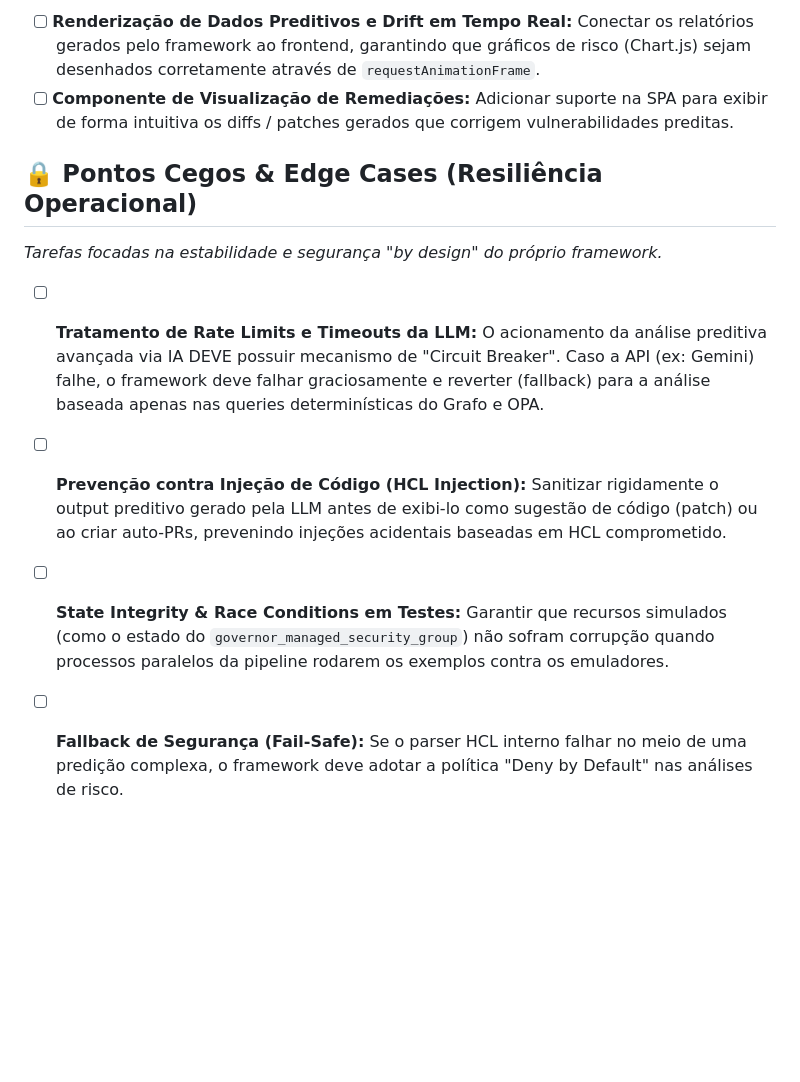
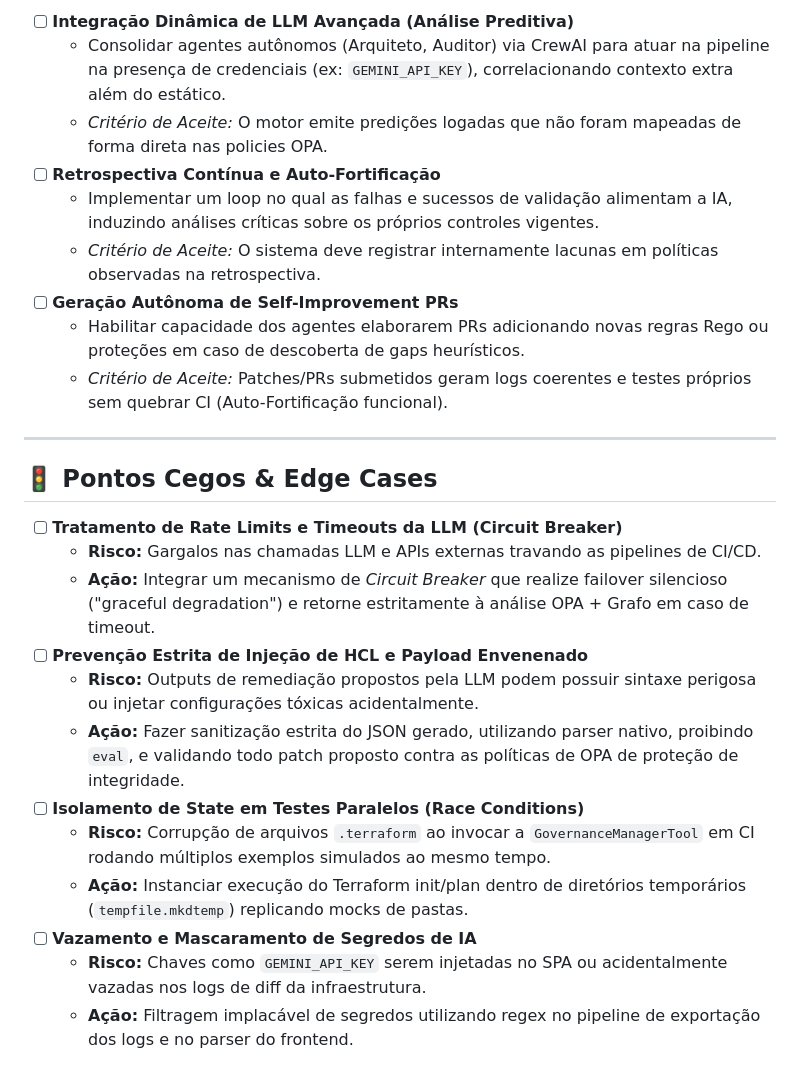
Before and after one commit to govinda777/ia-iac-governor, a Markdown page: BACKLOG.md, the part around one of its changes. Drawn GitHub-style; blank space fills up the shorter version.

```diff
--- a/BACKLOG.md
+++ b/BACKLOG.md
@@ -32,11 +42,27 @@
 
-- [ ] **Renderização de Dados Preditivos e Drift em Tempo Real:** Conectar os relatórios gerados pelo framework ao frontend, garantindo que gráficos de risco (Chart.js) sejam desenhados corretamente através de `requestAnimationFrame`.
-- [ ] **Componente de Visualização de Remediações:** Adicionar suporte na SPA para exibir de forma intuitiva os diffs / patches gerados que corrigem vulnerabilidades preditas.
+- [ ] **Integração Dinâmica de LLM Avançada (Análise Preditiva)**
+  - Consolidar agentes autônomos (Arquiteto, Auditor) via CrewAI para atuar na pipeline na presença de credenciais (ex: `GEMINI_API_KEY`), correlacionando contexto extra além do estático.
+  - *Critério de Aceite:* O motor emite predições logadas que não foram mapeadas de forma direta nas policies OPA.
+- [ ] **Retrospectiva Contínua e Auto-Fortificação**
+  - Implementar um loop no qual as falhas e sucessos de validação alimentam a IA, induzindo análises críticas sobre os próprios controles vigentes.
+  - *Critério de Aceite:* O sistema deve registrar internamente lacunas em políticas observadas na retrospectiva.
+- [ ] **Geração Autônoma de Self-Improvement PRs**
+  - Habilitar capacidade dos agentes elaborarem PRs adicionando novas regras Rego ou proteções em caso de descoberta de gaps heurísticos.
+  - *Critério de Aceite:* Patches/PRs submetidos geram logs coerentes e testes próprios sem quebrar CI (Auto-Fortificação funcional).
 
-## 🔒 Pontos Cegos & Edge Cases (Resiliência Operacional)
-*Tarefas focadas na estabilidade e segurança "by design" do próprio framework.*
+---
 
-- [ ] **Tratamento de Rate Limits e Timeouts da LLM:** O acionamento da análise preditiva avançada via IA DEVE possuir mecanismo de "Circuit Breaker". Caso a API (ex: Gemini) falhe, o framework deve falhar graciosamente e reverter (fallback) para a análise baseada apenas nas queries determinísticas do Grafo e OPA.
-- [ ] **Prevenção contra Injeção de Código (HCL Injection):** Sanitizar rigidamente o output preditivo gerado pela LLM antes de exibi-lo como sugestão de código (patch) ou ao criar auto-PRs, prevenindo injeções acidentais baseadas em HCL comprometido.
-- [ ] **State Integrity & Race Conditions em Testes:** Garantir que recursos simulados (como o estado do `governor_managed_security_group`) não sofram corrupção quando processos paralelos da pipeline rodarem os exemplos contra os emuladores.
-- [ ] **Fallback de Segurança (Fail-Safe):** Se o parser HCL interno falhar no meio de uma predição complexa, o framework deve adotar a política "Deny by Default" nas análises de risco.
+## 🚦 Pontos Cegos & Edge Cases
+
+- [ ] **Tratamento de Rate Limits e Timeouts da LLM (Circuit Breaker)**
+  - **Risco:** Gargalos nas chamadas LLM e APIs externas travando as pipelines de CI/CD.
+  - **Ação:** Integrar um mecanismo de *Circuit Breaker* que realize failover silencioso ("graceful degradation") e retorne estritamente à análise OPA + Grafo em caso de timeout.
+- [ ] **Prevenção Estrita de Injeção de HCL e Payload Envenenado**
+  - **Risco:** Outputs de remediação propostos pela LLM podem possuir sintaxe perigosa ou injetar configurações tóxicas acidentalmente.
+  - **Ação:** Fazer sanitização estrita do JSON gerado, utilizando parser nativo, proibindo `eval`, e validando todo patch proposto contra as políticas de OPA de proteção de integridade.
+- [ ] **Isolamento de State em Testes Paralelos (Race Conditions)**
+  - **Risco:** Corrupção de arquivos `.terraform` ao invocar a `GovernanceManagerTool` em CI rodando múltiplos exemplos simulados ao mesmo tempo.
+  - **Ação:** Instanciar execução do Terraform init/plan dentro de diretórios temporários (`tempfile.mkdtemp`) replicando mocks de pastas.
+- [ ] **Vazamento e Mascaramento de Segredos de IA**
+  - **Risco:** Chaves como `GEMINI_API_KEY` serem injetadas no SPA ou acidentalmente vazadas nos logs de diff da infraestrutura.
+  - **Ação:** Filtragem implacável de segredos utilizando regex no pipeline de exportação dos logs e no parser do frontend.
```
Also changed, not shown: other parts of BACKLOG.md (+29 -19 lines).
